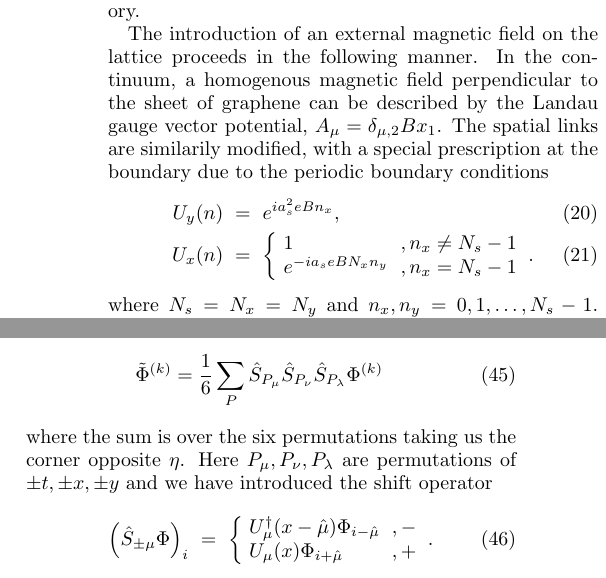
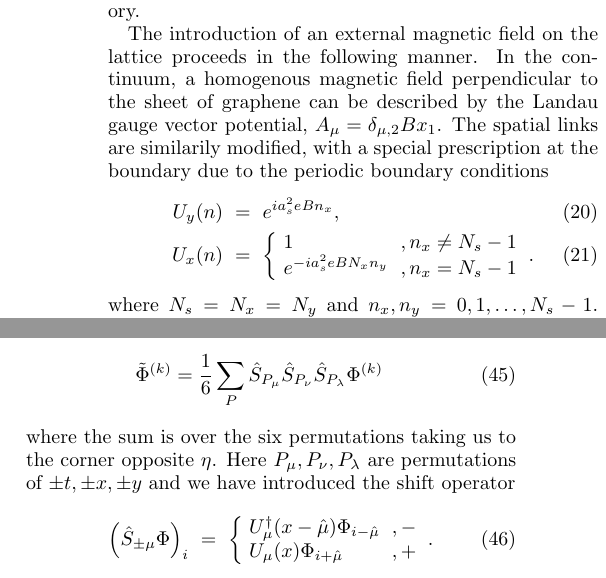
Before and after one commit to winterowd/graphene_paper, a LaTeX paper (graphene_paper.tex): two parts of the columns of pages 4 and 6 of 15, joined at a grey line, cut so that both start at the same text. Compiled offline with pdfLaTeX.

Commit message:
some more corrections to graphene paper

```diff
--- a/graphene_paper.tex
+++ b/graphene_paper.tex
@@ -267,7 +267,7 @@ The spatial links are similarily modified, with a special prescription at the bo
 \label{ExtMagFieldLinks}
 U_y(n) &=& e^{ia^2_seB n_x}, \\
 U_x(n) &=& \left\{ \begin{array}{ll} 1 &, n_x \neq N_s-1 \\
-                    e^{-ia_seBN_x n_y} &, n_x = N_s -1
+                    e^{-ia^2_seBN_x n_y} &, n_x = N_s -1
                    \end{array} \right. .
 \eeq
 where $N_s = N_x = N_y$ and $n_x, n_y = 0, 1, \dots , N_s-1$.
@@ -436,7 +436,7 @@ To estimate the condensate in (\ref{HaldaneCondensateLattice}), one must alter t
 \label{ShiftedStochasticSource}
 \tilde{\Phi}^{(k)} = \frac{1}{6} \sum_{P} \hat{S}_{P_{\mu}} \hat{S}_{P_{\nu}} \hat{S}_{P_{\lambda}} \Phi^{(k)}
 \eeq
- where the sum is over the six permutations taking us the corner opposite $\eta$. Here $P_{\mu}, P_{\nu}, P_{\lambda}$ are permutations of $\pm t, \pm x, \pm y$ and we have introduced the shift operator
+ where the sum is over the six permutations taking us to the corner opposite $\eta$. Here $P_{\mu}, P_{\nu}, P_{\lambda}$ are permutations of $\pm t, \pm x, \pm y$ and we have introduced the shift operator
  \beq
 \label{ShiftOperator}
  \left(\hat{S}_{\pm \mu} \Phi \right)_i &=& \left\{ \begin{array}{ll}  U^{\dagger}_{\mu}(x - \hat{\mu}) \Phi_{i-\hat{\mu}} &, - \\                    U_{\mu}(x) \Phi_{i+\hat{\mu}} &, +
```
Also changed, not shown: graphene_paper.pdf.
